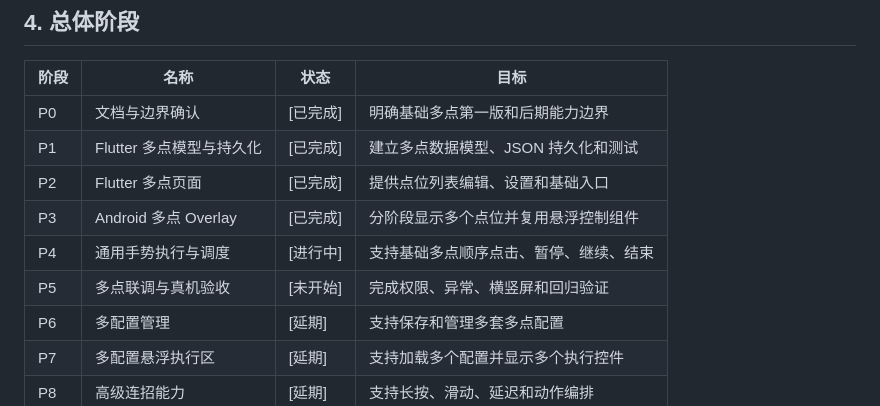
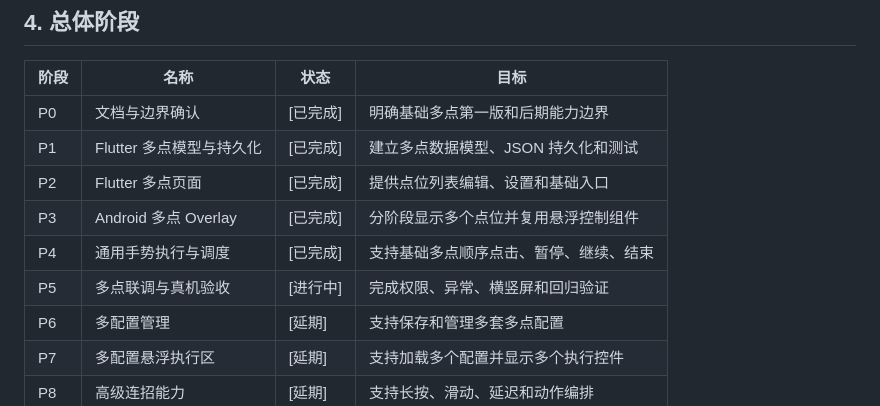
Before and after one commit to TAYUN/float_clicker, a Markdown page: docs/开发计划/多点模式开发阶段管理.md, the part around one of its changes. Rendered like a GitHub page.

```diff
--- a/docs/开发计划/多点模式开发阶段管理.md
+++ b/docs/开发计划/多点模式开发阶段管理.md
@@ -51,8 +51,8 @@
 | P1 | Flutter 多点模型与持久化 | [已完成] | 建立多点数据模型、JSON 持久化和测试 |
 | P2 | Flutter 多点页面 | [已完成] | 提供点位列表编辑、设置和基础入口 |
 | P3 | Android 多点 Overlay | [已完成] | 分阶段显示多个点位并复用悬浮控制组件 |
-| P4 | 通用手势执行与调度 | [进行中] | 支持基础多点顺序点击、暂停、继续、结束 |
-| P5 | 多点联调与真机验收 | [未开始] | 完成权限、异常、横竖屏和回归验证 |
+| P4 | 通用手势执行与调度 | [已完成] | 支持基础多点顺序点击、暂停、继续、结束 |
+| P5 | 多点联调与真机验收 | [进行中] | 完成权限、异常、横竖屏和回归验证 |
 | P6 | 多配置管理 | [延期] | 支持保存和管理多套多点配置 |
 | P7 | 多配置悬浮执行区 | [延期] | 支持加载多个配置并显示多个执行控件 |
 | P8 | 高级连招能力 | [延期] | 支持长按、滑动、延迟和动作编排 |
```
Also changed, not shown: other parts of docs/开发计划/多点模式开发阶段管理.md (+34 -17 lines).
